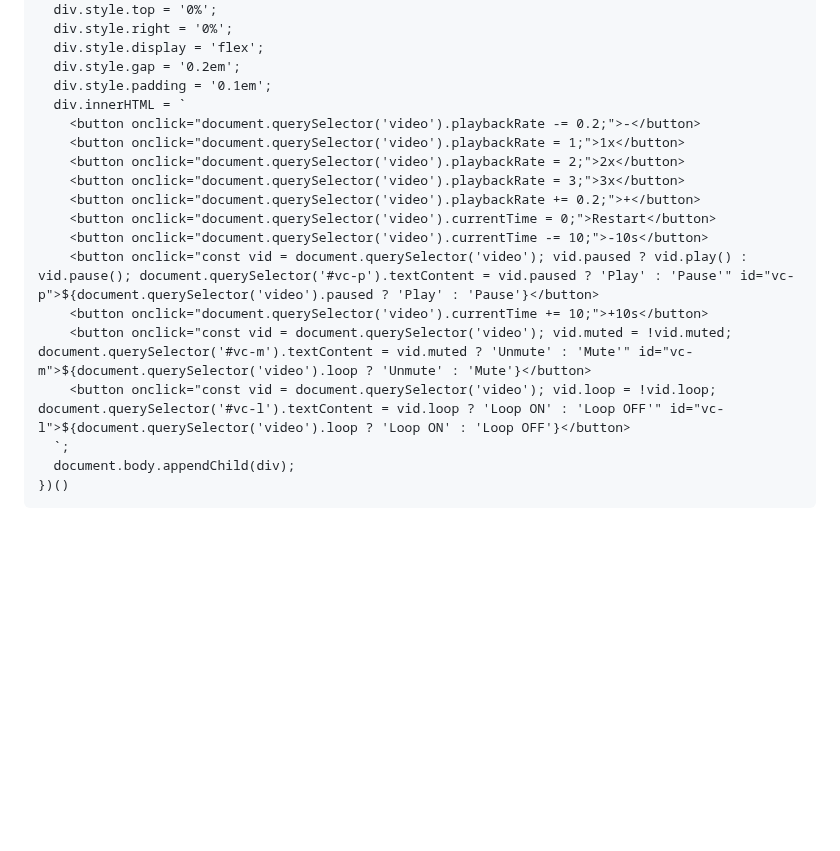
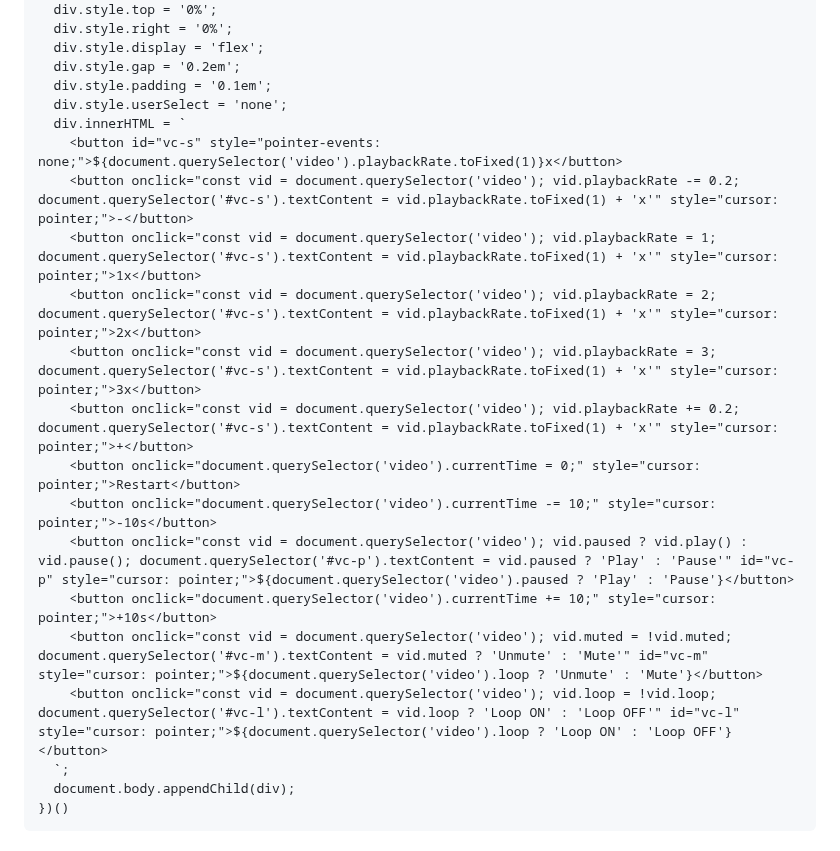
Before and after one commit to bk7312/bookmarklets, a Markdown page: README.md, the part around the change. Rendered like a GitHub page; blank space fills up the shorter version.

Commit message:
minor improvements to video controller bookmarklet

```diff
--- a/README.md
+++ b/README.md
@@ -43,18 +43,20 @@ javascript: (() => {
   div.style.display = 'flex';
   div.style.gap = '0.2em';
   div.style.padding = '0.1em';
+  div.style.userSelect = 'none';
   div.innerHTML = `
-    <button onclick="document.querySelector('video').playbackRate -= 0.2;">-</button>
-    <button onclick="document.querySelector('video').playbackRate = 1;">1x</button>
-    <button onclick="document.querySelector('video').playbackRate = 2;">2x</button>
-    <button onclick="document.querySelector('video').playbackRate = 3;">3x</button>
-    <button onclick="document.querySelector('video').playbackRate += 0.2;">+</button>
-    <button onclick="document.querySelector('video').currentTime = 0;">Restart</button>
-    <button onclick="document.querySelector('video').currentTime -= 10;">-10s</button>
-    <button onclick="const vid = document.querySelector('video'); vid.paused ? vid.play() : vid.pause(); document.querySelector('#vc-p').textContent = vid.paused ? 'Play' : 'Pause'" id="vc-p">${document.querySelector('video').paused ? 'Play' : 'Pause'}</button>
-    <button onclick="document.querySelector('video').currentTime += 10;">+10s</button>
-    <button onclick="const vid = document.querySelector('video'); vid.muted = !vid.muted; document.querySelector('#vc-m').textContent = vid.muted ? 'Unmute' : 'Mute'" id="vc-m">${document.querySelector('video').loop ? 'Unmute' : 'Mute'}</button>
-    <button onclick="const vid = document.querySelector('video'); vid.loop = !vid.loop; document.querySelector('#vc-l').textContent = vid.loop ? 'Loop ON' : 'Loop OFF'" id="vc-l">${document.querySelector('video').loop ? 'Loop ON' : 'Loop OFF'}</button>
+    <button id="vc-s" style="pointer-events: none;">${document.querySelector('video').playbackRate.toFixed(1)}x</button>
+    <button onclick="const vid = document.querySelector('video'); vid.playbackRate -= 0.2; document.querySelector('#vc-s').textContent = vid.playbackRate.toFixed(1) + 'x'" style="cursor: pointer;">-</button>
+    <button onclick="const vid = document.querySelector('video'); vid.playbackRate = 1; document.querySelector('#vc-s').textContent = vid.playbackRate.toFixed(1) + 'x'" style="cursor: pointer;">1x</button>
+    <button onclick="const vid = document.querySelector('video'); vid.playbackRate = 2; document.querySelector('#vc-s').textContent = vid.playbackRate.toFixed(1) + 'x'" style="cursor: pointer;">2x</button>
+    <button onclick="const vid = document.querySelector('video'); vid.playbackRate = 3; document.querySelector('#vc-s').textContent = vid.playbackRate.toFixed(1) + 'x'" style="cursor: pointer;">3x</button>
+    <button onclick="const vid = document.querySelector('video'); vid.playbackRate += 0.2; document.querySelector('#vc-s').textContent = vid.playbackRate.toFixed(1) + 'x'" style="cursor: pointer;">+</button>
+    <button onclick="document.querySelector('video').currentTime = 0;" style="cursor: pointer;">Restart</button>
+    <button onclick="document.querySelector('video').currentTime -= 10;" style="cursor: pointer;">-10s</button>
+    <button onclick="const vid = document.querySelector('video'); vid.paused ? vid.play() : vid.pause(); document.querySelector('#vc-p').textContent = vid.paused ? 'Play' : 'Pause'" id="vc-p" style="cursor: pointer;">${document.querySelector('video').paused ? 'Play' : 'Pause'}</button>
+    <button onclick="document.querySelector('video').currentTime += 10;" style="cursor: pointer;">+10s</button>
+    <button onclick="const vid = document.querySelector('video'); vid.muted = !vid.muted; document.querySelector('#vc-m').textContent = vid.muted ? 'Unmute' : 'Mute'" id="vc-m" style="cursor: pointer;">${document.querySelector('video').loop ? 'Unmute' : 'Mute'}</button>
+    <button onclick="const vid = document.querySelector('video'); vid.loop = !vid.loop; document.querySelector('#vc-l').textContent = vid.loop ? 'Loop ON' : 'Loop OFF'" id="vc-l" style="cursor: pointer;">${document.querySelector('video').loop ? 'Loop ON' : 'Loop OFF'}</button>
   `;
   document.body.appendChild(div);
 })()
```
